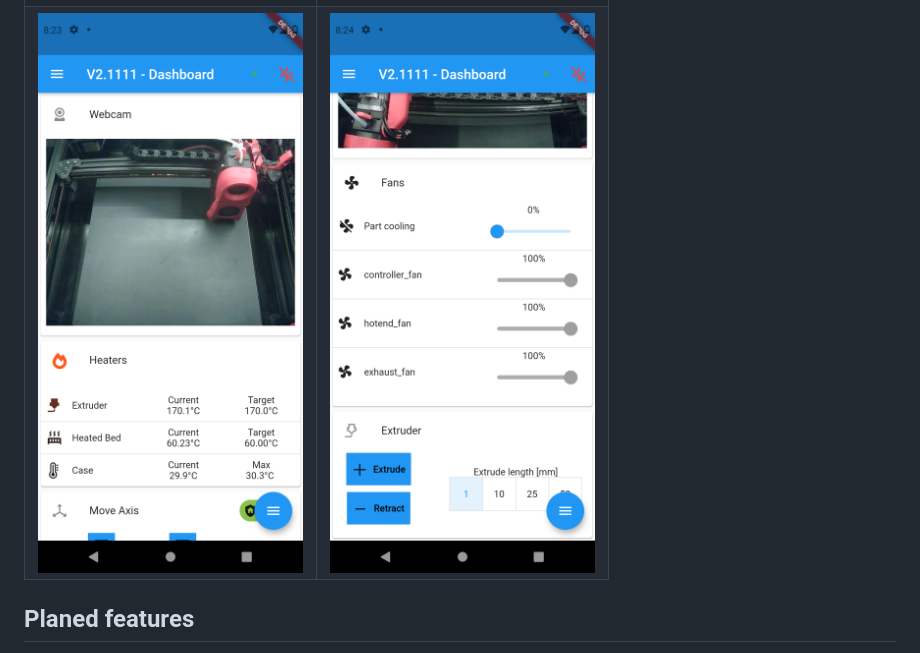
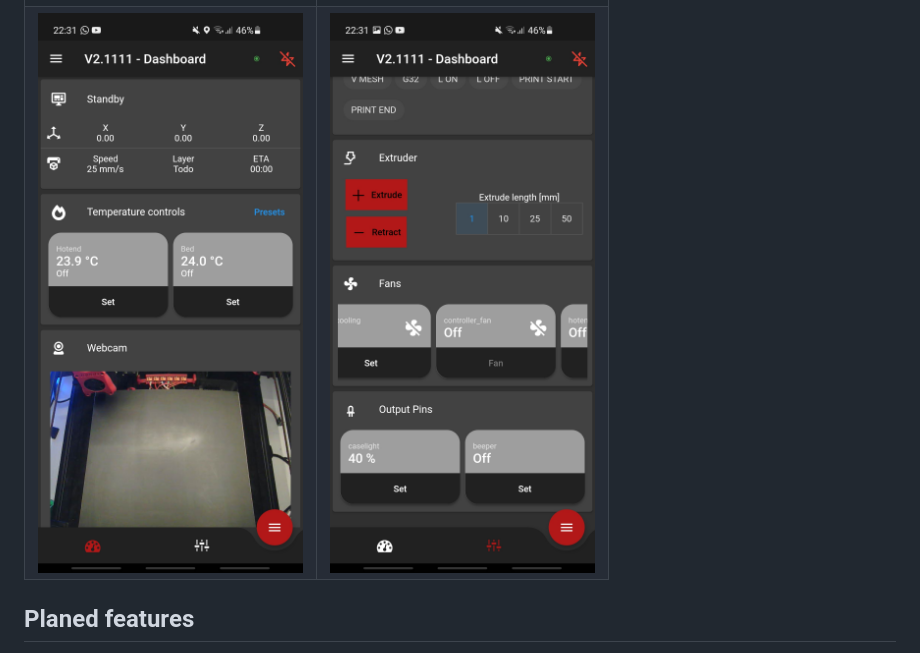
Before and after one commit to Clon1998/mobileraker, a Markdown page: README.md, the part around the change. Rendered like a GitHub page; pictures changed too: misc/images/Screenshot_20210808-223102.jpg (added), misc/images/Screenshot_20210808-223110.jpg (added).

Commit message:
* Added new images

```diff
--- a/README.md
+++ b/README.md
@@ -8,7 +8,7 @@ Checkout the first release to download an Android APK!
 Home           |  More images...
 :------------------------------------------------------:|:-------------------------------------------------------:
 ![Floating Style](misc/images/Screenshot_1628195007.png)  |  ![Grounded Style](misc/images/Screenshot_1628195012.png)
-![Floating Style](misc/images/Screenshot_1628195031.png)  |  ![Grounded Style](misc/images/Screenshot_1628195044.png)
+![Floating Style](misc/images/Screenshot_20210808-223102.jpg)  |  ![Grounded Style](misc/images/Screenshot_20210808-223110.jpg)
 
 
 ## Planed features
```
